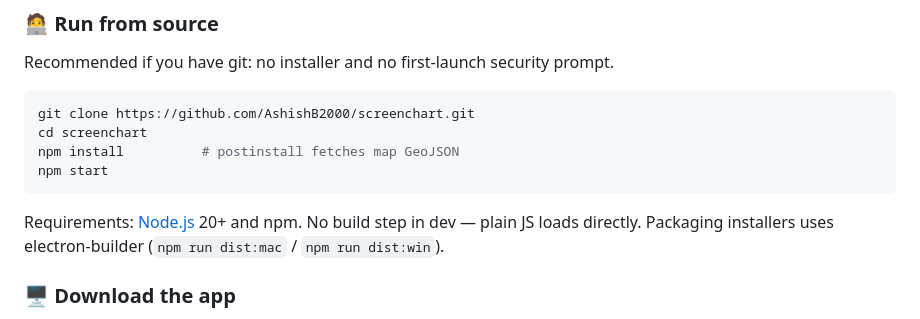
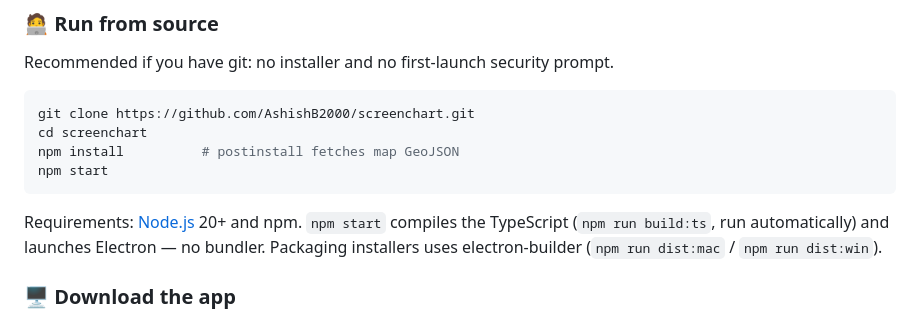
Before and after one commit to AshishB2000/screenchart, a Markdown page: README.md, the part around the change. Rendered like a GitHub page.

````diff
--- a/README.md
+++ b/README.md
@@ -199,8 +199,9 @@ npm install          # postinstall fetches map GeoJSON
 npm start
 ```
 
-Requirements: [Node.js](https://nodejs.org/) 20+ and npm. No build step in dev — plain JS loads
-directly. Packaging installers uses electron-builder (`npm run dist:mac` / `npm run dist:win`).
+Requirements: [Node.js](https://nodejs.org/) 20+ and npm. `npm start` compiles the TypeScript
+(`npm run build:ts`, run automatically) and launches Electron — no bundler. Packaging installers
+uses electron-builder (`npm run dist:mac` / `npm run dist:win`).
 
 ### 🖥️ Download the app
 
````
Also changed, not shown: QUICKSTART.md (+8 -6 lines).
